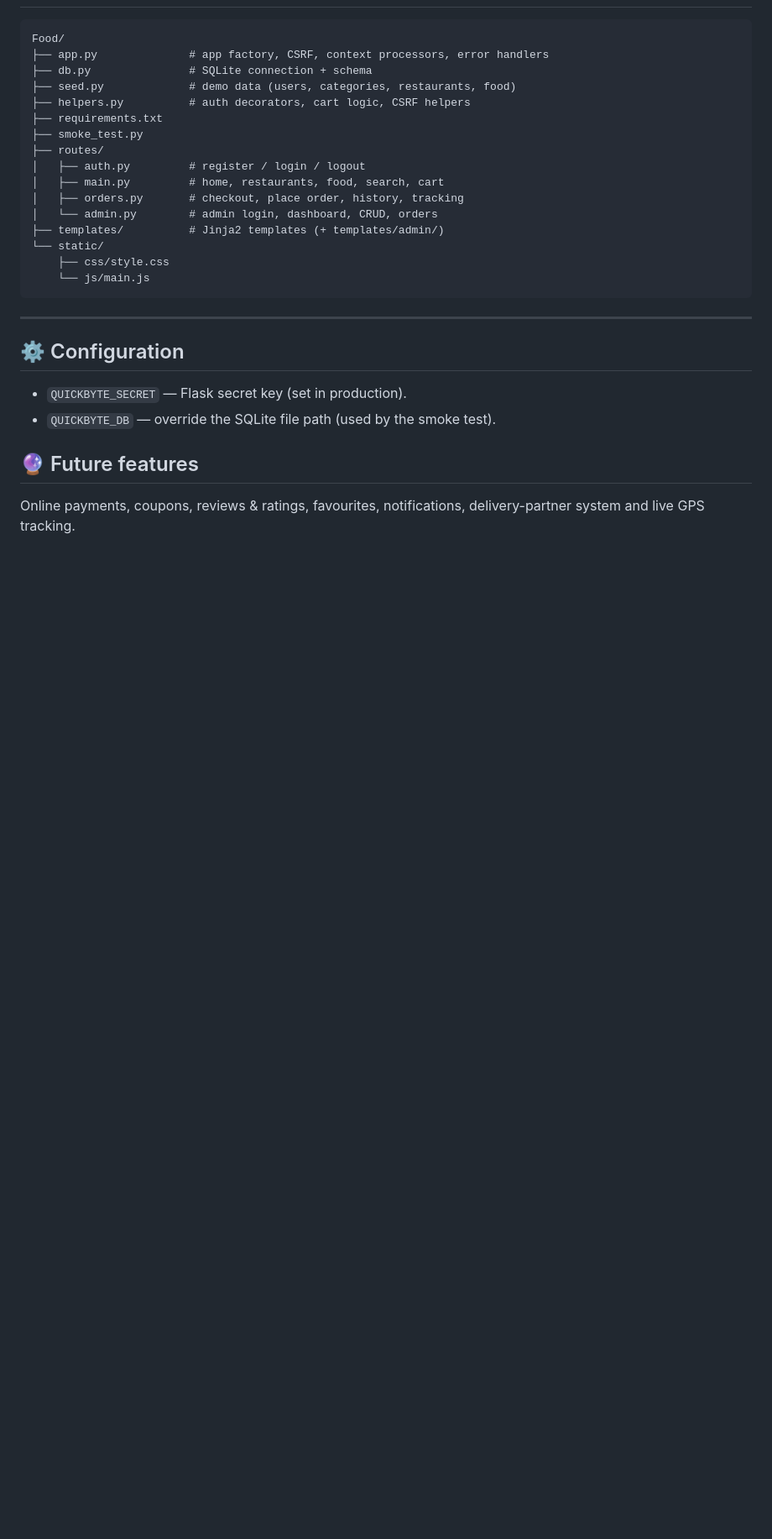
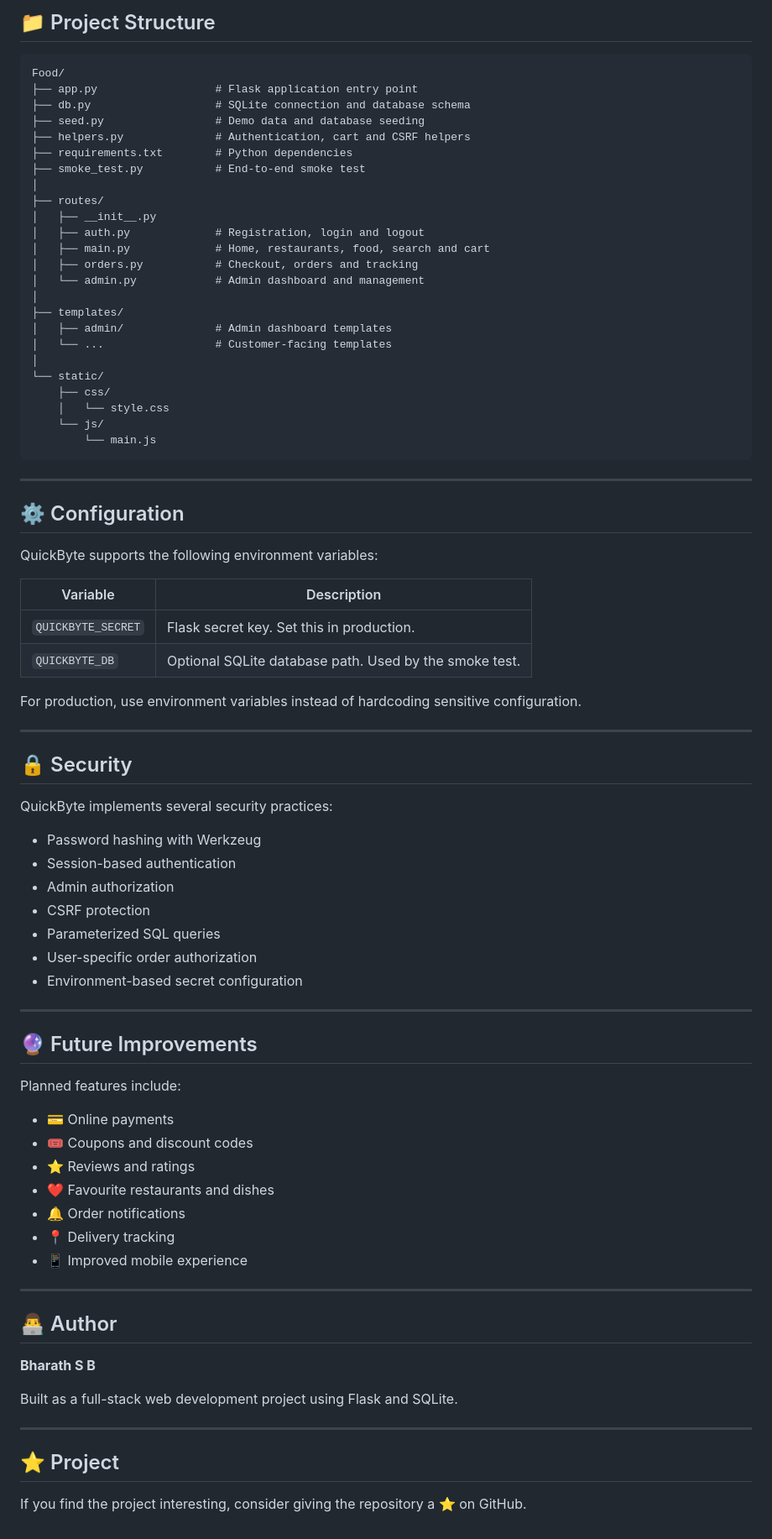
Before and after one commit to bharath18sb/QuickByte, a Markdown page: README.md, the part around one of its changes. Shown at 84% size. Drawn GitHub-style; blank space fills up the shorter version.

````diff
--- a/README.md
+++ b/README.md
@@ -82,28 +197,83 @@ python smoke_test.py
+## 📁 Project Structure
+
+```text
 Food/
-├── app.py              # app factory, CSRF, context processors, error handlers
-├── db.py               # SQLite connection + schema
-├── seed.py             # demo data (users, categories, restaurants, food)
-├── helpers.py          # auth decorators, cart logic, CSRF helpers
-├── requirements.txt
-├── smoke_test.py
+├── app.py                  # Flask application entry point
+├── db.py                   # SQLite connection and database schema
+├── seed.py                 # Demo data and database seeding
+├── helpers.py              # Authentication, cart and CSRF helpers
+├── requirements.txt        # Python dependencies
+├── smoke_test.py           # End-to-end smoke test
+│
 ├── routes/
-│   ├── auth.py         # register / login / logout
-│   ├── main.py         # home, restaurants, food, search, cart
-│   ├── orders.py       # checkout, place order, history, tracking
-│   └── admin.py        # admin login, dashboard, CRUD, orders
-├── templates/          # Jinja2 templates (+ templates/admin/)
+│   ├── __init__.py
+│   ├── auth.py             # Registration, login and logout
+│   ├── main.py             # Home, restaurants, food, search and cart
+│   ├── orders.py           # Checkout, orders and tracking
+│   └── admin.py            # Admin dashboard and management
+│
+├── templates/
+│   ├── admin/              # Admin dashboard templates
+│   └── ...                 # Customer-facing templates
+│
 └── static/
-    ├── css/style.css
-    └── js/main.js
+    ├── css/
+    │   └── style.css
+    └── js/
+        └── main.js
 ```
 
 ---
 
 ## ⚙️ Configuration
 
-- `QUICKBYTE_SECRET` — Flask secret key (set in production).
-- `QUICKBYTE_DB` — override the SQLite file path (used by the smoke test).
+QuickByte supports the following environment variables:
 
-## 🔮 Future features
-Online payments, coupons, reviews & ratings, favourites, notifications,
-delivery-partner system and live GPS tracking.
+| Variable | Description |
+|----------|-------------|
+| `QUICKBYTE_SECRET` | Flask secret key. Set this in production. |
+| `QUICKBYTE_DB` | Optional SQLite database path. Used by the smoke test. |
+
+For production, use environment variables instead of hardcoding sensitive configuration.
+
+---
+
+## 🔒 Security
+
+QuickByte implements several security practices:
+
+- Password hashing with Werkzeug
+- Session-based authentication
+- Admin authorization
+- CSRF protection
+- Parameterized SQL queries
+- User-specific order authorization
+- Environment-based secret configuration
+
+---
+
+## 🔮 Future Improvements
+
+Planned features include:
+
+- 💳 Online payments
+- 🎟️ Coupons and discount codes
+- ⭐ Reviews and ratings
+- ❤️ Favourite restaurants and dishes
+- 🔔 Order notifications
+- 📍 Delivery tracking
+- 📱 Improved mobile experience
+
+---
+
+## 👨‍💻 Author
+
+**Bharath S B**
+
+Built as a full-stack web development project using Flask and SQLite.
+
+---
+
+## ⭐ Project
+
+If you find the project interesting, consider giving the repository a ⭐ on GitHub.
````
Also changed, not shown: other parts of README.md (+160 -45 lines).
